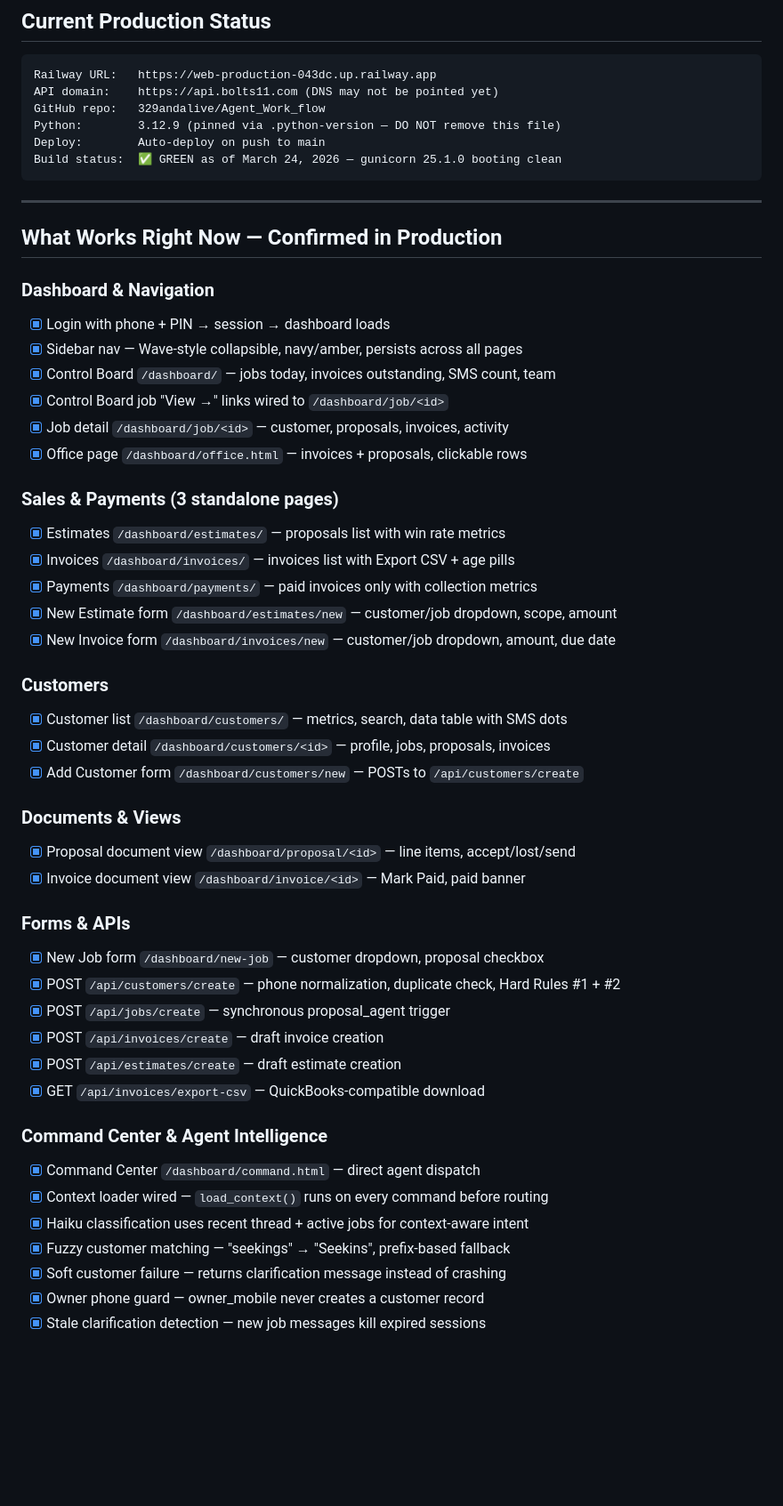
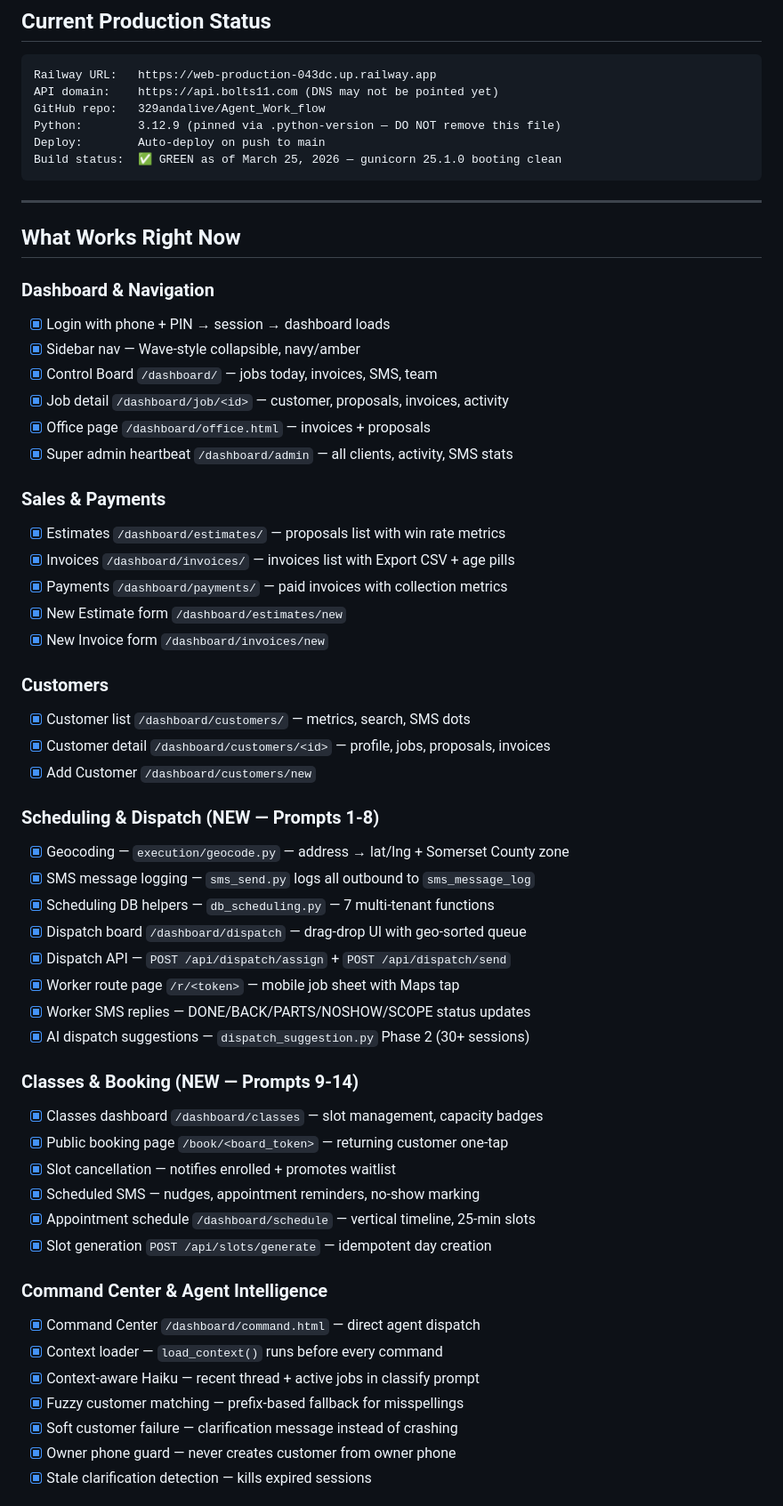
Before and after one commit to 329andalive/Agent_Work_flow, a Markdown page: HANDOFF.md, the part around one of its changes. Shown at 89% size. Rendered like a GitHub page; blank space fills up the shorter version.

````diff
--- a/HANDOFF.md
+++ b/HANDOFF.md
@@ -12,51 +12,57 @@ API domain:    https://api.bolts11.com (DNS may not be pointed yet)
 GitHub repo:   329andalive/Agent_Work_flow
 Python:        3.12.9 (pinned via .python-version — DO NOT remove this file)
 Deploy:        Auto-deploy on push to main
-Build status:  ✅ GREEN as of March 24, 2026 — gunicorn 25.1.0 booting clean
+Build status:  ✅ GREEN as of March 25, 2026 — gunicorn 25.1.0 booting clean
 ```
 
 ---
 
-## What Works Right Now — Confirmed in Production
+## What Works Right Now
 
 ### Dashboard & Navigation
 - [x] Login with phone + PIN → session → dashboard loads
-- [x] Sidebar nav — Wave-style collapsible, navy/amber, persists across all pages
-- [x] Control Board `/dashboard/` — jobs today, invoices outstanding, SMS count, team
-- [x] Control Board job "View →" links wired to `/dashboard/job/<id>`
+- [x] Sidebar nav — Wave-style collapsible, navy/amber
+- [x] Control Board `/dashboard/` — jobs today, invoices, SMS, team
 - [x] Job detail `/dashboard/job/<id>` — customer, proposals, invoices, activity
-- [x] Office page `/dashboard/office.html` — invoices + proposals, clickable rows
+- [x] Office page `/dashboard/office.html` — invoices + proposals
+- [x] Super admin heartbeat `/dashboard/admin` — all clients, activity, SMS stats
 
-### Sales & Payments (3 standalone pages)
+### Sales & Payments
 - [x] Estimates `/dashboard/estimates/` — proposals list with win rate metrics
 - [x] Invoices `/dashboard/invoices/` — invoices list with Export CSV + age pills
-- [x] Payments `/dashboard/payments/` — paid invoices only with collection metrics
-- [x] New Estimate form `/dashboard/estimates/new` — customer/job dropdown, scope, amount
-- [x] New Invoice form `/dashboard/invoices/new` — customer/job dropdown, amount, due date
+- [x] Payments `/dashboard/payments/` — paid invoices with collection metrics
+- [x] New Estimate form `/dashboard/estimates/new`
+- [x] New Invoice form `/dashboard/invoices/new`
 
 ### Customers
-- [x] Customer list `/dashboard/customers/` — metrics, search, data table with SMS dots
+- [x] Customer list `/dashboard/customers/` — metrics, search, SMS dots
 - [x] Customer detail `/dashboard/customers/<id>` — profile, jobs, proposals, invoices
-- [x] Add Customer form `/dashboard/customers/new` — POSTs to `/api/customers/create`
+- [x] Add Customer `/dashboard/customers/new`
 
-### Documents & Views
-- [x] Proposal document view `/dashboard/proposal/<id>` — line items, accept/lost/send
-- [x] Invoice document view `/dashboard/invoice/<id>` — Mark Paid, paid banner
+### Scheduling & Dispatch (NEW — Prompts 1-8)
+- [x] Geocoding — `execution/geocode.py` — address → lat/lng + Somerset County zone
+- [x] SMS message logging — `sms_send.py` logs all outbound to `sms_message_log`
+- [x] Scheduling DB helpers — `db_scheduling.py` — 7 multi-tenant functions
+- [x] Dispatch board `/dashboard/dispatch` — drag-drop UI with geo-sorted queue
+- [x] Dispatch API — `POST /api/dispatch/assign` + `POST /api/dispatch/send`
+- [x] Worker route page `/r/<token>` — mobile job sheet with Maps tap
+- [x] Worker SMS replies — DONE/BACK/PARTS/NOSHOW/SCOPE status updates
+- [x] AI dispatch suggestions — `dispatch_suggestion.py` Phase 2 (30+ sessions)
 
-### Forms & APIs
-- [x] New Job form `/dashboard/new-job` — customer dropdown, proposal checkbox
-- [x] POST `/api/customers/create` — phone normalization, duplicate check, Hard Rules #1 + #2
-- [x] POST `/api/jobs/create` — synchronous proposal_agent trigger
-- [x] POST `/api/invoices/create` — draft invoice creation
-- [x] POST `/api/estimates/create` — draft estimate creation
-- [x] GET `/api/invoices/export-csv` — QuickBooks-compatible download
+### Classes & Booking (NEW — Prompts 9-14)
+- [x] Classes dashboard `/dashboard/classes` — slot management, capacity badges
+- [x] Public booking page `/book/<board_token>` — returning customer one-tap
+- [x] Slot cancellation — notifies enrolled + promotes waitlist
+- [x] Scheduled SMS — nudges, appointment reminders, no-show marking
+- [x] Appointment schedule `/dashboard/schedule` — vertical timeline, 25-min slots
+- [x] Slot generation `POST /api/slots/generate` — idempotent day creation
 
 ### Command Center & Agent Intelligence
 - [x] Command Center `/dashboard/command.html` — direct agent dispatch
-- [x] Context loader wired — `load_context()` runs on every command before routing
-- [x] Haiku classification uses recent thread + active jobs for context-aware intent
-- [x] Fuzzy customer matching — "seekings" → "Seekins", prefix-based fallback
-- [x] Soft customer failure — returns clarification message instead of crashing
-- [x] Owner phone guard — owner_mobile never creates a customer record
-- [x] Stale clarification detection — new job messages kill expired sessions
+- [x] Context loader — `load_context()` runs before every command
+- [x] Context-aware Haiku — recent thread + active jobs in classify prompt
+- [x] Fuzzy customer matching — prefix-based fallback for misspellings
+- [x] Soft customer failure — clarification message instead of crashing
+- [x] Owner phone guard — never creates customer from owner phone
+- [x] Stale clarification detection — kills expired sessions
 
````
Also changed, not shown: other parts of HANDOFF.md (+159 -131 lines), Claude.md (+65 -71 lines).
